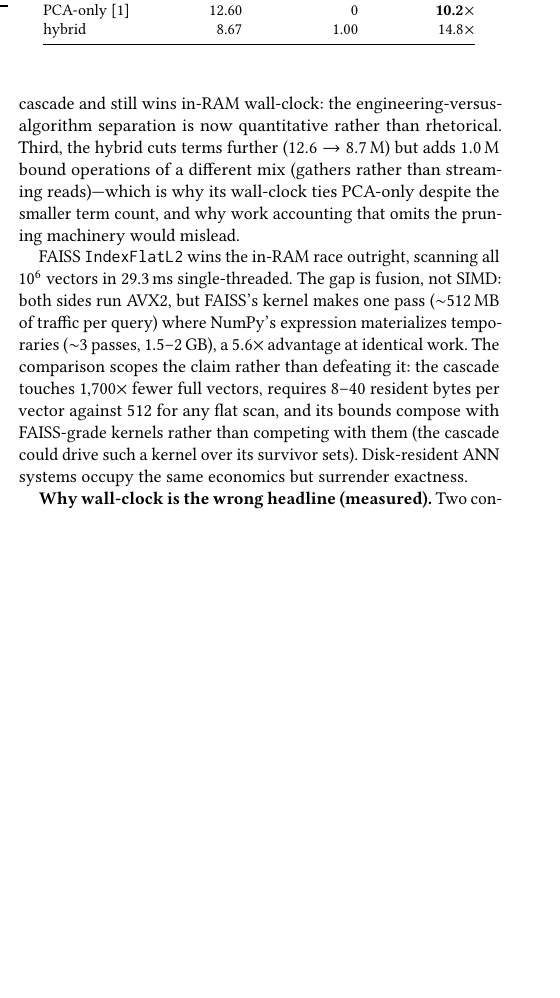
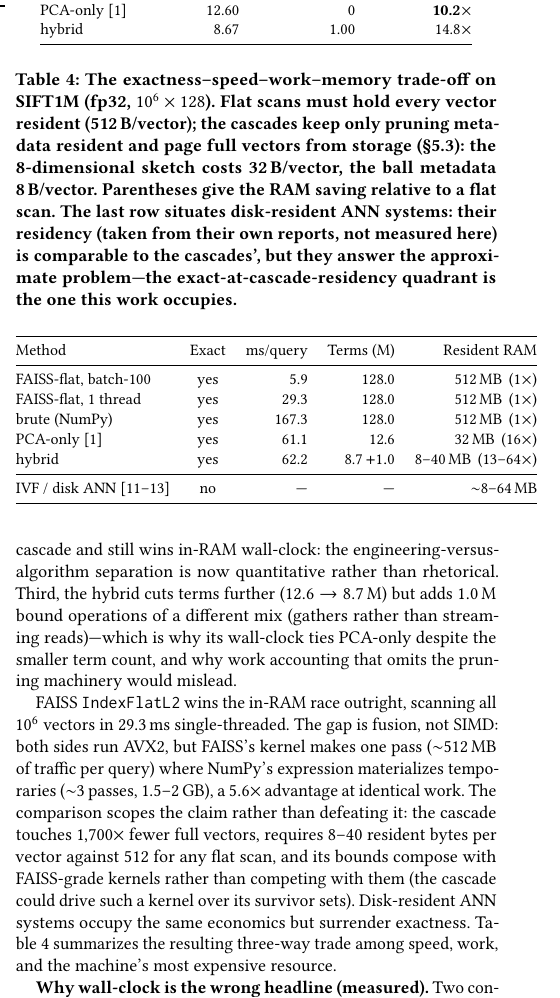
Before and after one commit to taiwuchiang-gmail/hierarchical-pca-search, a LaTeX paper (paper2/main.tex): part of one column of page 4 of 5, cut so that both start at the same text, the shorter picture padded with empty space. Compiled offline with pdfLaTeX.

Commit message:
Add resource trade-off table (Table 4) to Paper II
New table in 6.1: the exactness-speed-work-memory comparison on SIFT1M
across FAISS-flat (batched and single-thread), NumPy brute force,
PCA-only, and the hybrid -- with a resident-RAM column showing the
savings relative to a flat scan (512 B/vector for any exhaustive scan
vs 32 B/vector for the PCA sketch and 8-40 B/vector for the hybrid,
i.e. 13-64x less of the machine's most expensive resource at equal
exactness). A final contrast row situates approximate disk-resident
ANN systems (IVF/DiskANN/SPANN): comparable residency per their own
reports, exactness surrendered -- making explicit the quadrant this
work occupies: exact at ANN-class memory residency.

Co-Authored-By: Claude Fable 5 <noreply@anthropic.com>

```diff
--- a/paper2/main.tex
+++ b/paper2/main.tex
@@ -453,7 +453,37 @@ $1{,}700\times$ fewer full vectors, requires 8--40 resident bytes per vector
 against 512 for any flat scan, and its bounds compose with FAISS-grade
 kernels rather than competing with them (the cascade could drive such a
 kernel over its survivor sets). Disk-resident ANN systems occupy the same
-economics but surrender exactness.
+economics but surrender exactness. Table~\ref{tab:resources} summarizes the
+resulting three-way trade among speed, work, and the machine's most
+expensive resource.
+
+\begin{table}[t]
+\caption{The exactness--speed--work--memory trade-off on SIFT1M (fp32,
+$10^6 \times 128$). Flat scans must hold every vector resident
+(512\,B/vector); the cascades keep only pruning metadata resident and page
+full vectors from storage (\S\ref{sec:layout}): the 8-dimensional sketch
+costs 32\,B/vector, the ball metadata 8\,B/vector. Parentheses give the
+RAM saving relative to a flat scan. The last row situates disk-resident
+ANN systems: their residency (taken from their own reports, not measured
+here) is comparable to the cascades', but they answer the approximate
+problem---the exact-at-cascade-residency quadrant is the one this work
+occupies.}
+\label{tab:resources}
+\small
+\begin{tabular}{@{}lcrrr@{}}
+\toprule
+Method & Exact & ms/query & Terms (M) & Resident RAM \\
+\midrule
+FAISS-flat, batch-100 & yes & 5.9 & 128.0 & 512\,MB \,(1$\times$) \\
+FAISS-flat, 1 thread & yes & 29.3 & 128.0 & 512\,MB \,(1$\times$) \\
+brute (NumPy) & yes & 167.3 & 128.0 & 512\,MB \,(1$\times$) \\
+PCA-only~\cite{paper1} & yes & 61.1 & 12.6 & 32\,MB \,(16$\times$) \\
+hybrid & yes & 62.2 & 8.7\,{\small$+1.0$} & 8--40\,MB \,(13--64$\times$) \\
+\midrule
+IVF / disk ANN~\cite{faiss,diskann,spann} & no & --- & --- & $\sim$8--64\,MB \\
+\bottomrule
+\end{tabular}
+\end{table}
 
 \textbf{Why wall-clock is the wrong headline (measured).} Two confounds were
 caught only by interrogating ratio changes. \emph{Numeric type}: sklearn's
```
Also changed, not shown: paper2/main.pdf.
